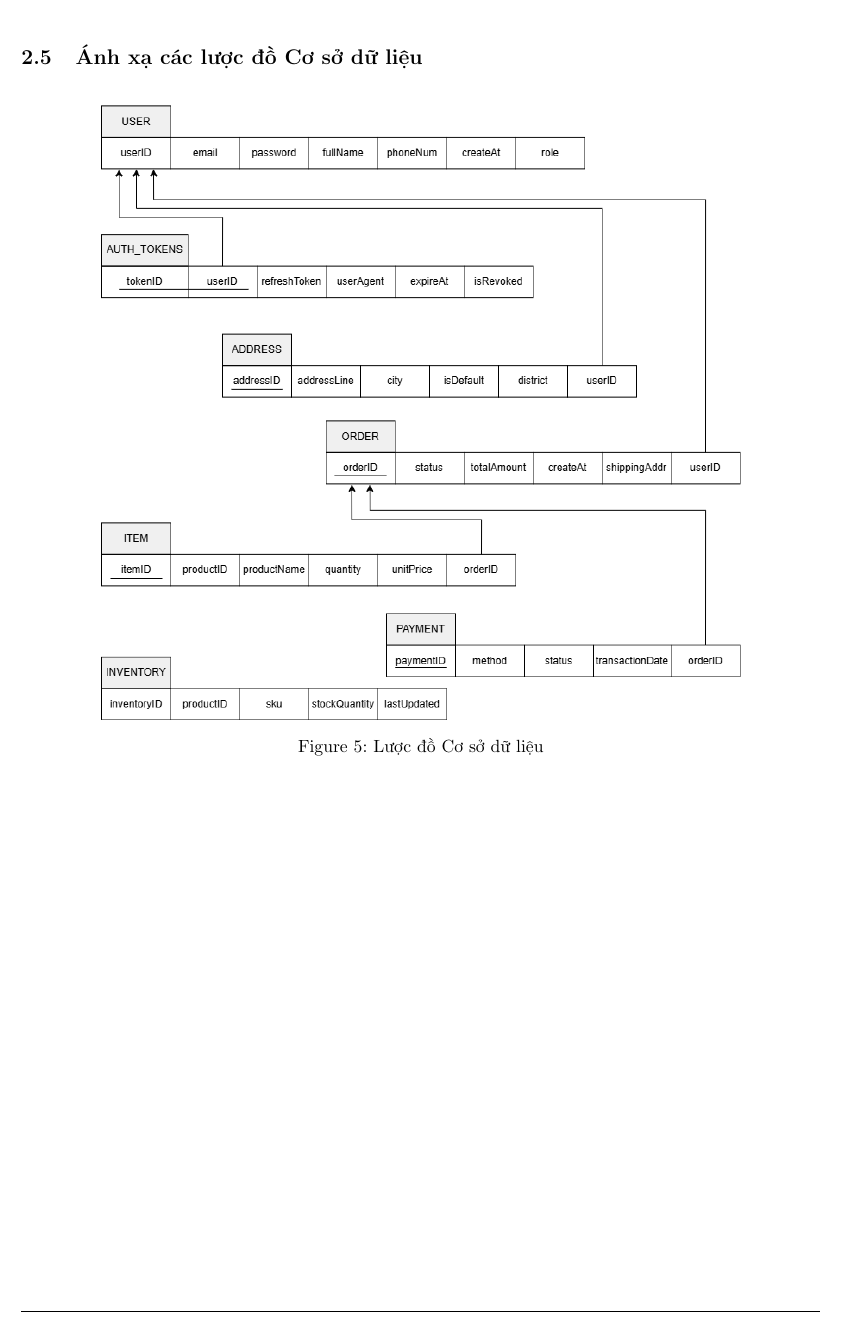
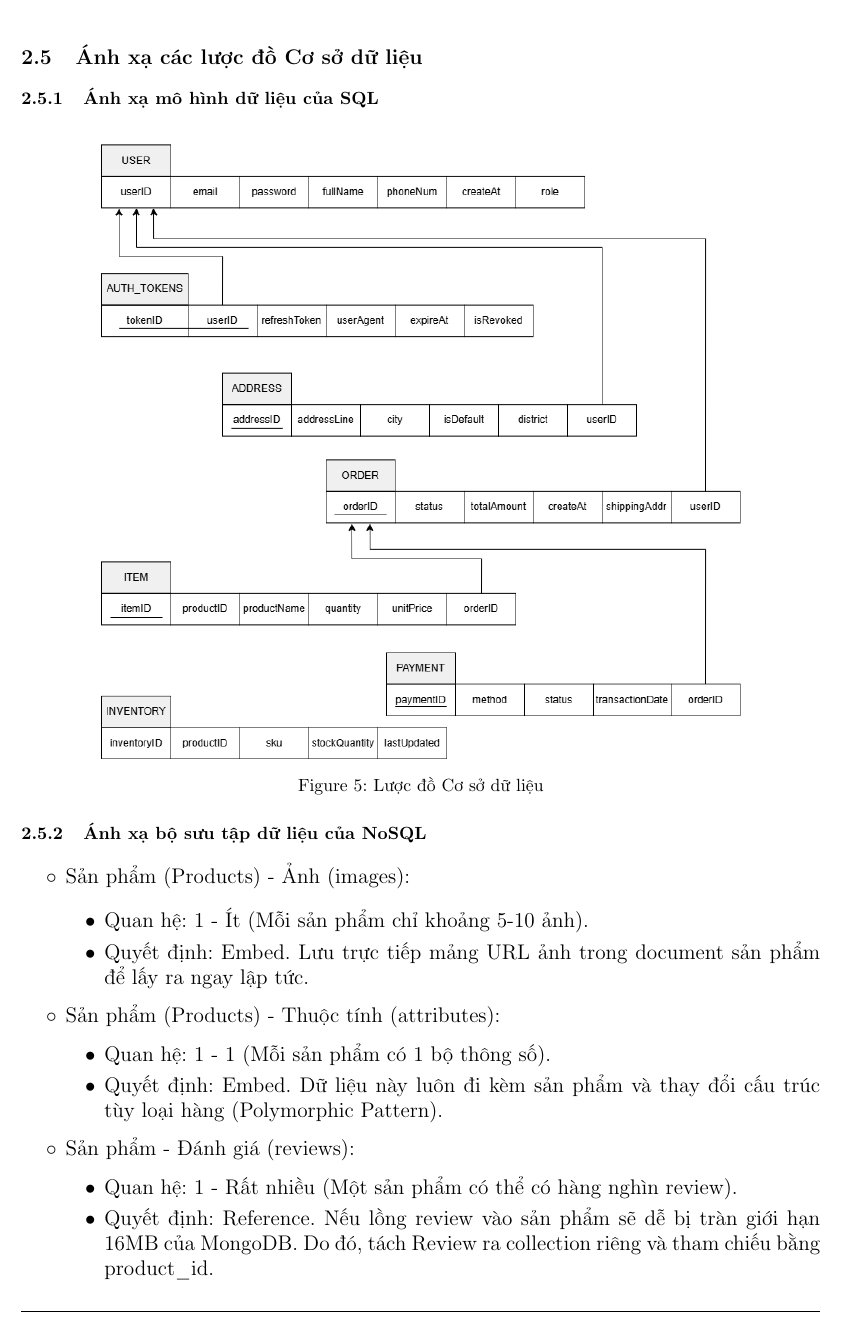
Before and after one commit to nxhhoang/CO3021-DBMS-APP, a LaTeX document (REPORT/main.tex, which reads REPORT/content/2. Kiến trúc ứng dụng.tex): part of page 12 of 17 before the commit and part of page 12 of 18 after it, cut so that both start at the same text. Compiled offline with pdfLaTeX.

Commit message:
Update mapping table and collections for database

```diff
--- a/REPORT/content/2. Kiến trúc ứng dụng.tex
+++ b/REPORT/content/2. Kiến trúc ứng dụng.tex
@@ -131,9 +131,28 @@ Cơ sở dữ liệu của hệ thống E-commerce quản lý thông tin về ng
 \end{figure}
 
 \subsection{Ánh xạ các lược đồ Cơ sở dữ liệu}
+\subsubsection{Ánh xạ mô hình dữ liệu của SQL}
 \begin{figure}[H]
     \centering
     \includegraphics[width=0.8\linewidth]{images/mapping.png}
     \caption{Lược đồ Cơ sở dữ liệu}
     \label{fig:EERD_mongoDB}
 \end{figure}
+
+\subsubsection{Ánh xạ bộ sưu tập dữ liệu của NoSQL}
+\begin{itemize}[label=$\circ$]
+    \item Sản phẩm (Products) - Ảnh (images):
+    \begin{itemize}[label=\textbullet]
+        \item Quan hệ: 1 - Ít (Mỗi sản phẩm chỉ khoảng 5-10 ảnh).
+        \item Quyết định: Embed. Lưu trực tiếp mảng URL ảnh trong document sản phẩm để lấy ra ngay lập tức.
+    \end{itemize}
+    \item Sản phẩm (Products) - Thuộc tính (attributes):
+    \begin{itemize}[label=\textbullet]
+        \item Quan hệ: 1 - 1 (Mỗi sản phẩm có 1 bộ thông số).
+        \item Quyết định: Embed. Dữ liệu này luôn đi kèm sản phẩm và thay đổi cấu trúc tùy loại hàng (Polymorphic Pattern).
+    \end{itemize}
+    \item Sản phẩm - Đánh giá (reviews):
+    \begin{itemize}[label=\textbullet]
+        \item Quan hệ: 1 - Rất nhiều (Một sản phẩm có thể có hàng nghìn review).
+        \item Quyết định: Reference. Nếu lồng review vào sản phẩm sẽ dễ bị tràn giới hạn 16MB của MongoDB. Do đó, tách Review ra collection riêng và tham chiếu bằng product\_id.
+    \end{itemize}
```
Also changed, not shown: REPORT/images/NoSQLCollections.drawio.png (added), REPORT/content/2. Kiến trúc ứng dụng.tex (9 more changed lines).
